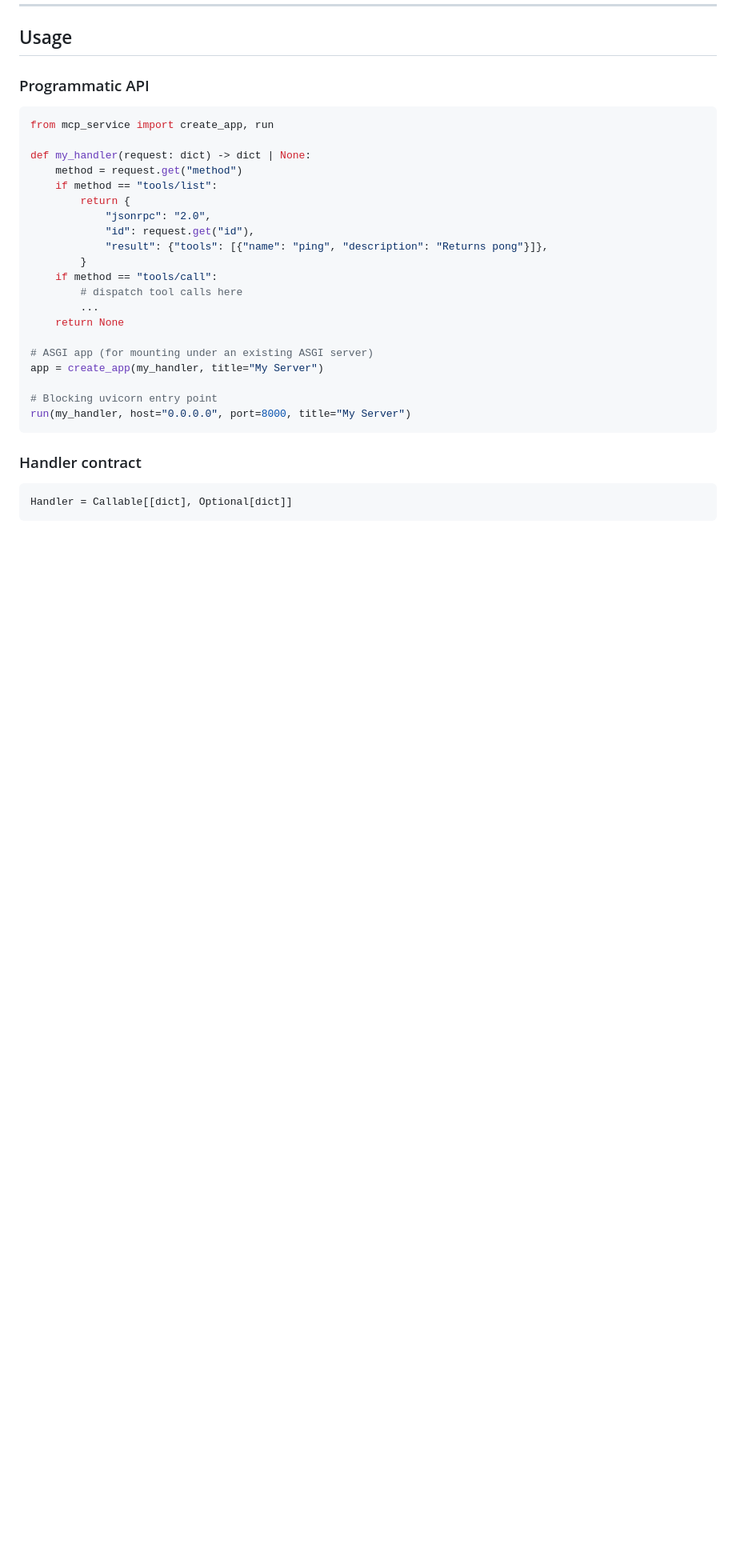
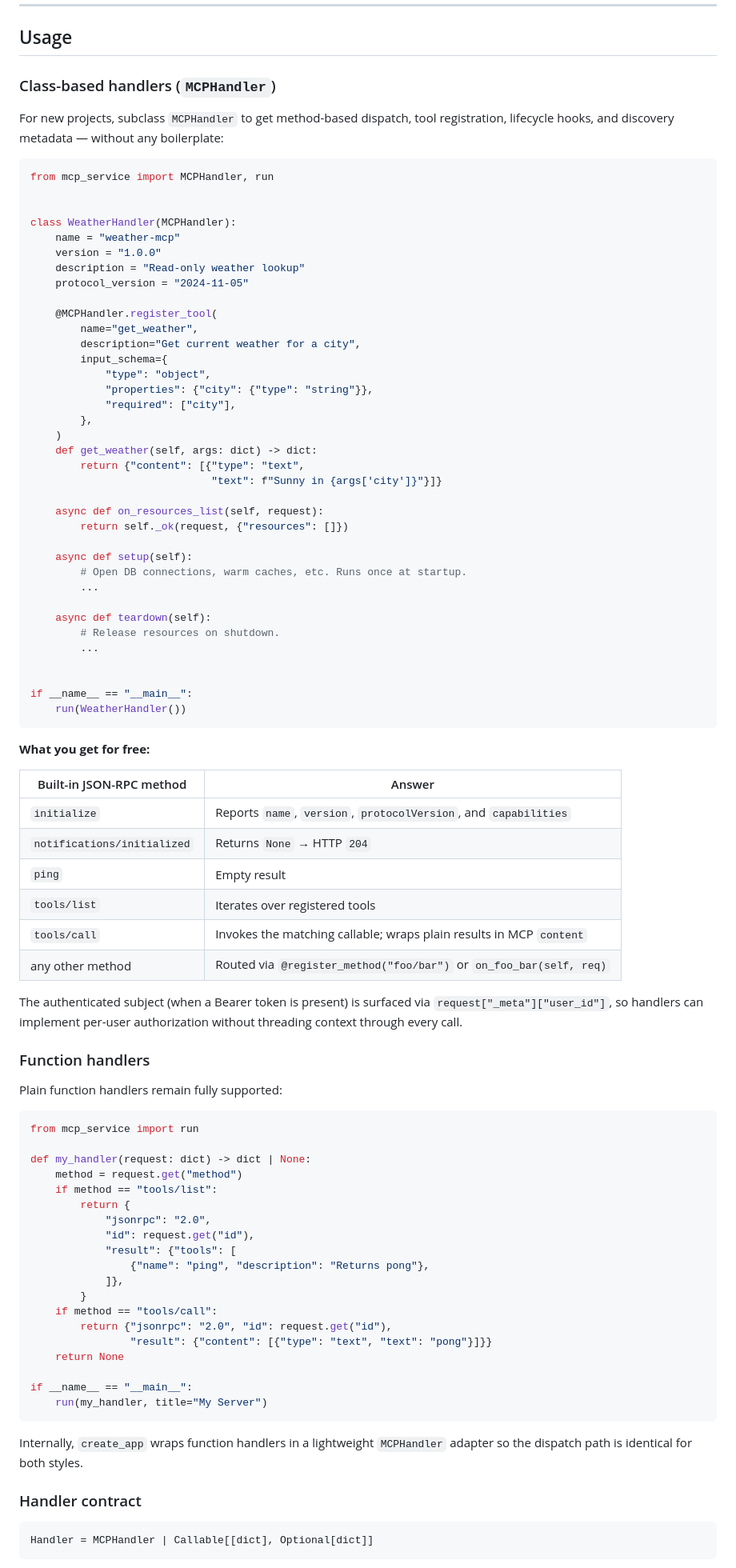
Before and after one commit to AvengerMoJo/mcp-service, a Markdown page: README.md, the part around one of its changes. Shown at 80% size. GitHub-like rendering; blank space fills up the shorter version.

````diff
--- a/README.md
+++ b/README.md
@@ -234,10 +237,72 @@ def handler(request):
 
 ## Usage
 
-### Programmatic API
+### Class-based handlers (`MCPHandler`)
+
+For new projects, subclass `MCPHandler` to get method-based dispatch,
+tool registration, lifecycle hooks, and discovery metadata — without any
+boilerplate:
 
 ```python
-from mcp_service import create_app, run
+from mcp_service import MCPHandler, run
+
+
+class WeatherHandler(MCPHandler):
+    name = "weather-mcp"
+    version = "1.0.0"
+    description = "Read-only weather lookup"
+    protocol_version = "2024-11-05"
+
+    @MCPHandler.register_tool(
+        name="get_weather",
+        description="Get current weather for a city",
+        input_schema={
+            "type": "object",
+            "properties": {"city": {"type": "string"}},
+            "required": ["city"],
+        },
+    )
+    def get_weather(self, args: dict) -> dict:
+        return {"content": [{"type": "text",
+                             "text": f"Sunny in {args['city']}"}]}
+
+    async def on_resources_list(self, request):
+        return self._ok(request, {"resources": []})
+
+    async def setup(self):
+        # Open DB connections, warm caches, etc. Runs once at startup.
+        ...
+
+    async def teardown(self):
+        # Release resources on shutdown.
+        ...
+
+
+if __name__ == "__main__":
+    run(WeatherHandler())
+```
+
+**What you get for free:**
+
+| Built-in JSON-RPC method | Answer |
+|--------------------------|--------|
+| `initialize` | Reports `name`, `version`, `protocolVersion`, and `capabilities` |
+| `notifications/initialized` | Returns `None` → HTTP `204` |
+| `ping` | Empty result |
+| `tools/list` | Iterates over registered tools |
+| `tools/call` | Invokes the matching callable; wraps plain results in MCP `content` |
+| any other method | Routed via `@register_method("foo/bar")` or `on_foo_bar(self, req)` |
+
+The authenticated subject (when a Bearer token is present) is surfaced
+via `request["_meta"]["user_id"]`, so handlers can implement per-user
+authorization without threading context through every call.
+
+### Function handlers
+
+Plain function handlers remain fully supported:
+
+```python
+from mcp_service import run
 
 def my_handler(request: dict) -> dict | None:
     method = request.get("method")
@@ -245,23 +310,25 @@ def my_handler(request: dict) -> dict | None:
         return {
             "jsonrpc": "2.0",
             "id": request.get("id"),
-            "result": {"tools": [{"name": "ping", "description": "Returns pong"}]},
+            "result": {"tools": [
+                {"name": "ping", "description": "Returns pong"},
+            ]},
         }
     if method == "tools/call":
-        # dispatch tool calls here
-        ...
+        return {"jsonrpc": "2.0", "id": request.get("id"),
+                "result": {"content": [{"type": "text", "text": "pong"}]}}
     return None
 
-# ASGI app (for mounting under an existing ASGI server)
-app = create_app(my_handler, title="My Server")
+if __name__ == "__main__":
+    run(my_handler, title="My Server")
+```
 
-# Blocking uvicorn entry point
-run(my_handler, host="0.0.0.0", port=8000, title="My Server")
-```
+Internally, `create_app` wraps function handlers in a lightweight
+`MCPHandler` adapter so the dispatch path is identical for both styles.
 
 ### Handler contract
 
 ```python
-Handler = Callable[[dict], Optional[dict]]
+Handler = MCPHandler | Callable[[dict], Optional[dict]]
 ```
 
````
Also changed, not shown: other parts of README.md (+49 -1 lines), CHANGELOG.md (+26 -0 lines).
